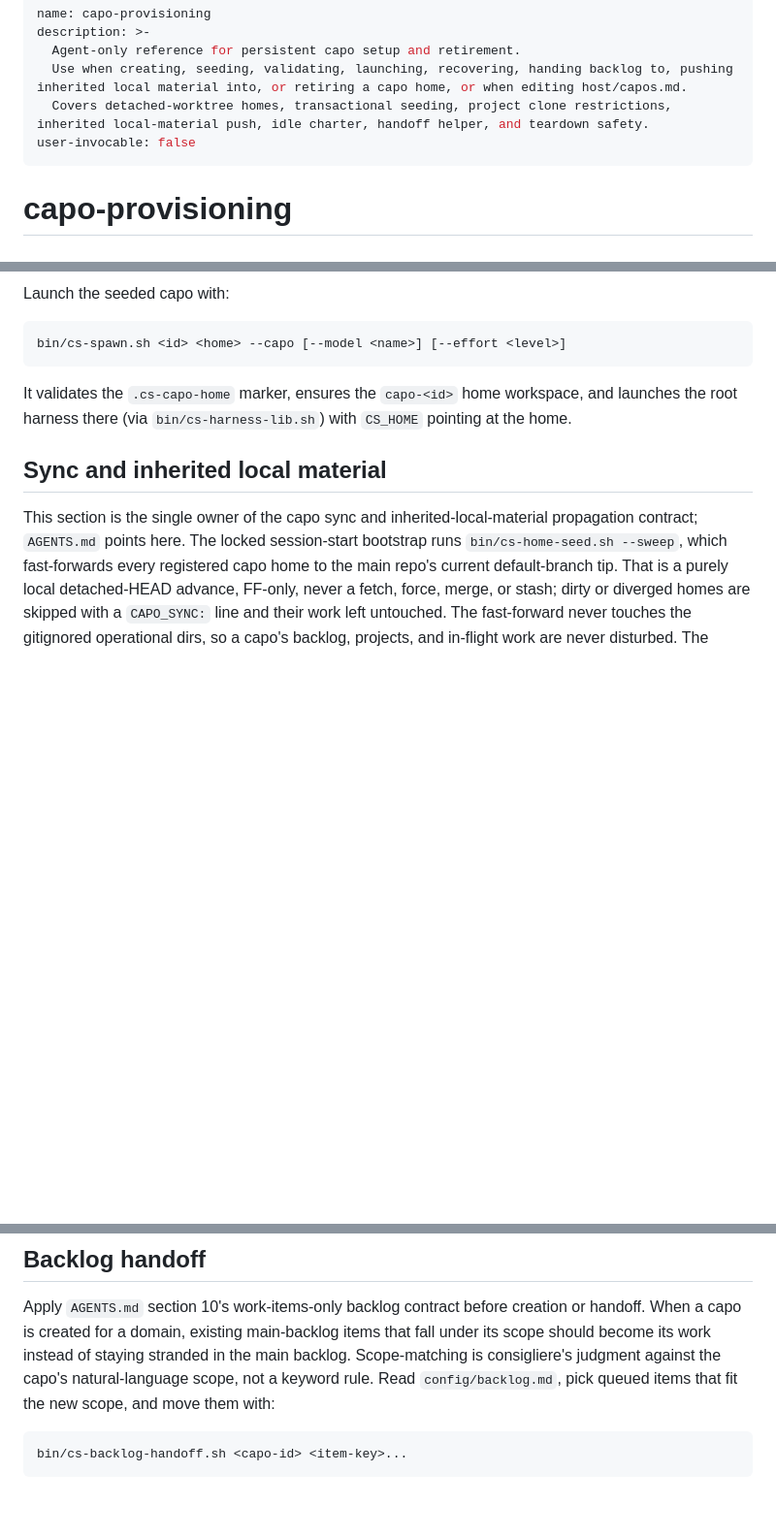
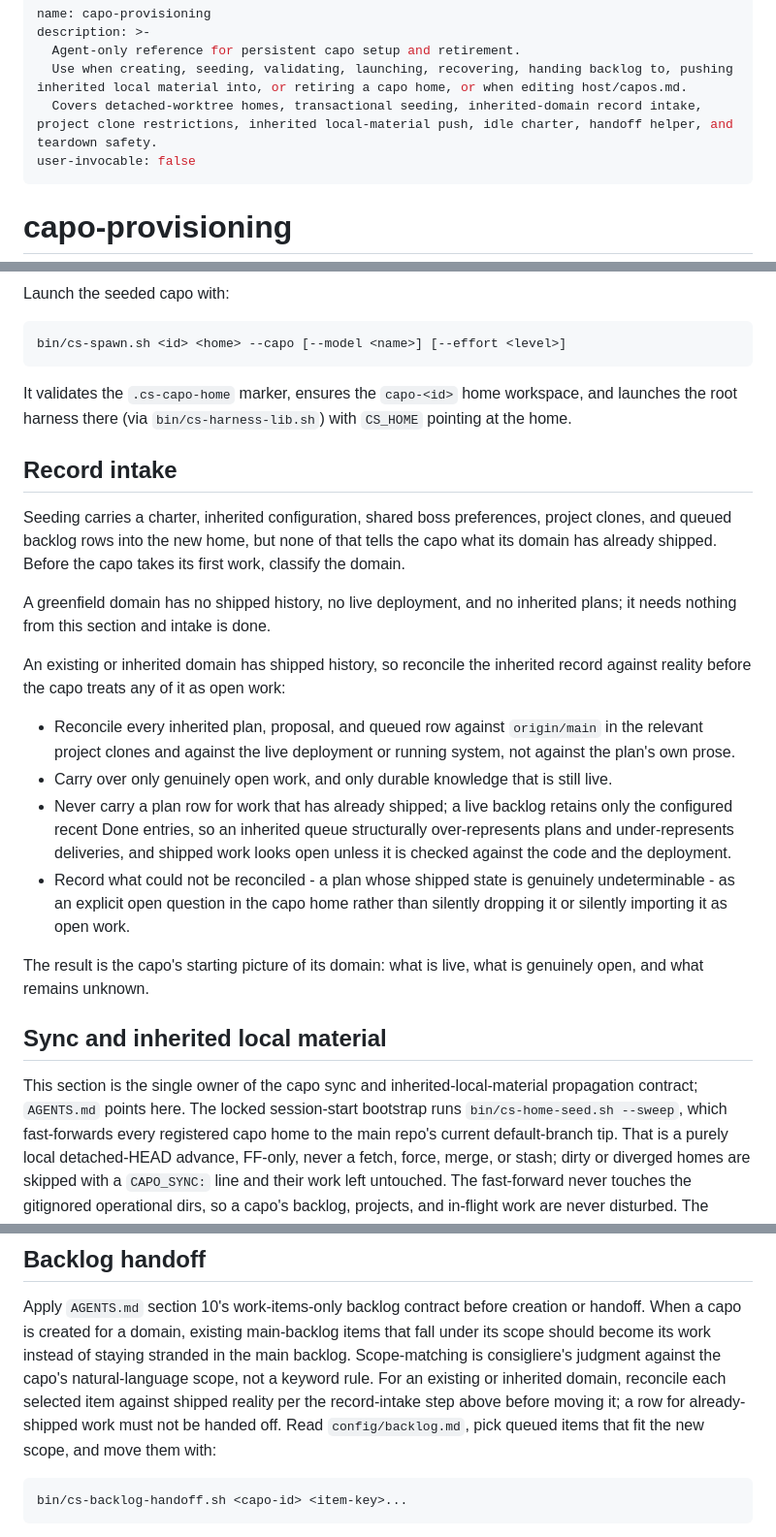
Before and after one commit to douglasjarquin/consigliere, a Markdown page: skills/capo-provisioning/SKILL.md, 3 parts joined by grey strips. Shown at 97% size. GitHub-like rendering; blank space fills up the shorter version.

Commit message:
docs(capo-provisioning): add inherited-domain record intake to the seed path (#51)
A capo seeded for an existing domain inherited charter, config, clones, and
queued rows with no picture of what the domain had already shipped, so it
treated the domain as greenfield. A live backlog keeps only the configured
recent Done entries, so an inherited queue over-represents plans and
under-represents deliveries and shipped work resurfaces as open.

Add a record-intake step that classifies the domain greenfield vs
existing/inherited and, for the latter, reconciles inherited plans against
origin/main plus the live deployment before anything is treated as open.
Reinforce it once in the backlog-handoff section where plan rows move.

````diff
--- a/skills/capo-provisioning/SKILL.md
+++ b/skills/capo-provisioning/SKILL.md
@@ -3,7 +3,7 @@ name: capo-provisioning
 description: >-
   Agent-only reference for persistent capo setup and retirement.
   Use when creating, seeding, validating, launching, recovering, handing backlog to, pushing inherited local material into, or retiring a capo home, or when editing host/capos.md.
-  Covers detached-worktree homes, transactional seeding, project clone restrictions, inherited local-material push, idle charter, handoff helper, and teardown safety.
+  Covers detached-worktree homes, transactional seeding, inherited-domain record intake, project clone restrictions, inherited local-material push, idle charter, handoff helper, and teardown safety.
 user-invocable: false
 ---
 
@@ -79,6 +79,22 @@ bin/cs-spawn.sh <id> <home> --capo [--model <name>] [--effort <level>]
 
 It validates the `.cs-capo-home` marker, ensures the `capo-<id>` home workspace, and launches the root harness there (via `bin/cs-harness-lib.sh`) with `CS_HOME` pointing at the home.
 
+## Record intake
+
+Seeding carries a charter, inherited configuration, shared boss preferences, project clones, and queued backlog rows into the new home, but none of that tells the capo what its domain has already shipped.
+Before the capo takes its first work, classify the domain.
+
+A greenfield domain has no shipped history, no live deployment, and no inherited plans; it needs nothing from this section and intake is done.
+
+An existing or inherited domain has shipped history, so reconcile the inherited record against reality before the capo treats any of it as open work:
+
+- Reconcile every inherited plan, proposal, and queued row against `origin/main` in the relevant project clones and against the live deployment or running system, not against the plan's own prose.
+- Carry over only genuinely open work, and only durable knowledge that is still live.
+- Never carry a plan row for work that has already shipped; a live backlog retains only the configured recent Done entries, so an inherited queue structurally over-represents plans and under-represents deliveries, and shipped work looks open unless it is checked against the code and the deployment.
+- Record what could not be reconciled - a plan whose shipped state is genuinely undeterminable - as an explicit open question in the capo home rather than silently dropping it or silently importing it as open work.
+
+The result is the capo's starting picture of its domain: what is live, what is genuinely open, and what remains unknown.
+
 ## Sync and inherited local material
 
 This section is the single owner of the capo sync and inherited-local-material propagation contract; `AGENTS.md` points here.
@@ -112,6 +128,7 @@ Do not read a capo's chat to check on a request; the correlated status channel i
 Apply `AGENTS.md` section 10's work-items-only backlog contract before creation or handoff.
 When a capo is created for a domain, existing main-backlog items that fall under its scope should become its work instead of staying stranded in the main backlog.
 Scope-matching is consigliere's judgment against the capo's natural-language scope, not a keyword rule.
+For an existing or inherited domain, reconcile each selected item against shipped reality per the record-intake step above before moving it; a row for already-shipped work must not be handed off.
 Read `config/backlog.md`, pick queued items that fit the new scope, and move them with:
 
 ```sh
````
